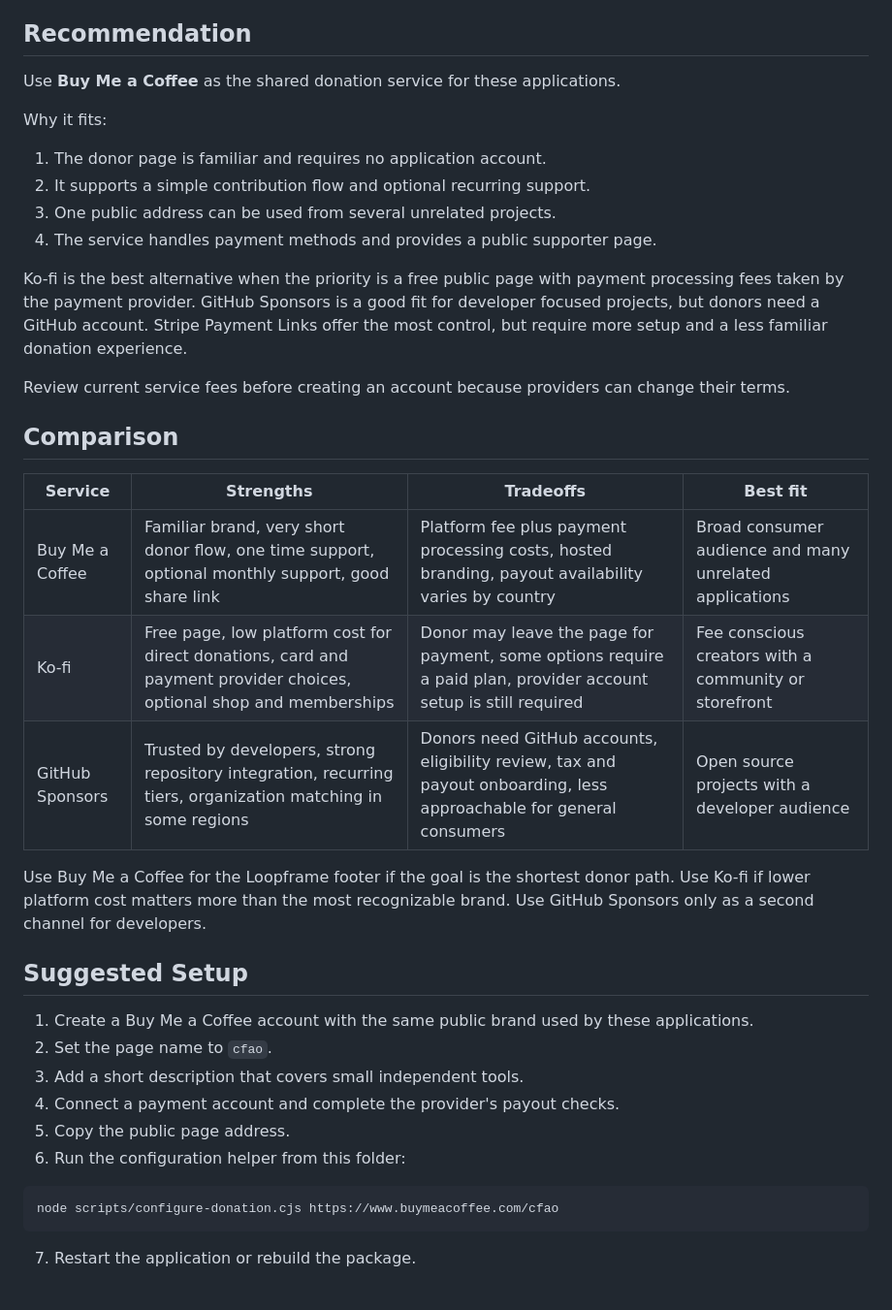
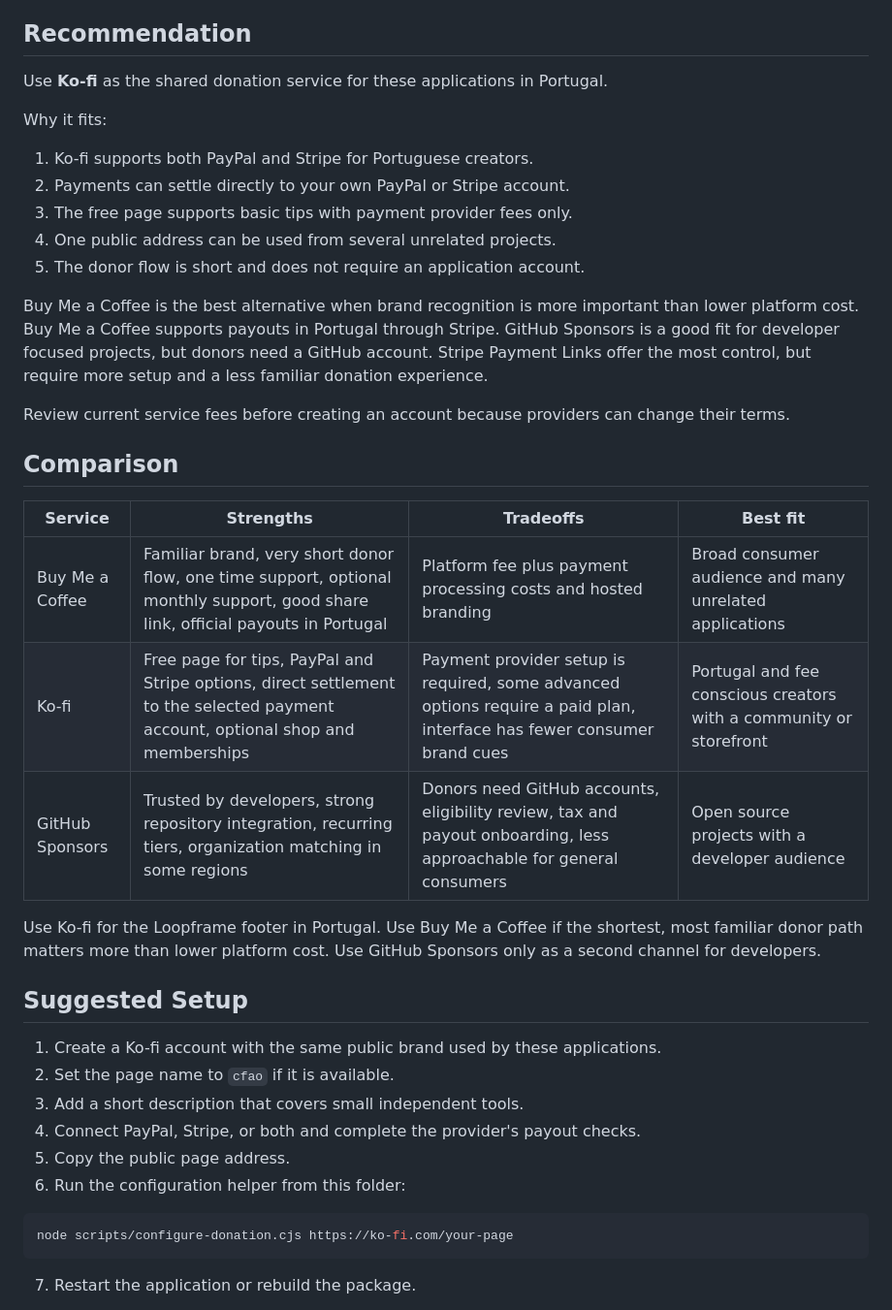
Before and after one commit to cfao-new/loopframe, a Markdown page: docs/DONATIONS.md, the part around the change. Shown at 97% size. Drawn GitHub-style.

````diff
--- a/docs/DONATIONS.md
+++ b/docs/DONATIONS.md
@@ -6,20 +6,22 @@ support during setup or publication.
 
 ## Recommendation
 
-Use **Buy Me a Coffee** as the shared donation service for these applications.
+Use **Ko-fi** as the shared donation service for these applications in
+Portugal.
 
 Why it fits:
 
-1. The donor page is familiar and requires no application account.
-2. It supports a simple contribution flow and optional recurring support.
-3. One public address can be used from several unrelated projects.
-4. The service handles payment methods and provides a public supporter page.
+1. Ko-fi supports both PayPal and Stripe for Portuguese creators.
+2. Payments can settle directly to your own PayPal or Stripe account.
+3. The free page supports basic tips with payment provider fees only.
+4. One public address can be used from several unrelated projects.
+5. The donor flow is short and does not require an application account.
 
-Ko-fi is the best alternative when the priority is a free public page with
-payment processing fees taken by the payment provider. GitHub Sponsors is a
-good fit for developer focused projects, but donors need a GitHub account.
-Stripe Payment Links offer the most control, but require more setup and a less
-familiar donation experience.
+Buy Me a Coffee is the best alternative when brand recognition is more
+important than lower platform cost. Buy Me a Coffee supports payouts in
+Portugal through Stripe. GitHub Sponsors is a good fit for developer focused
+projects, but donors need a GitHub account. Stripe Payment Links offer the most
+control, but require more setup and a less familiar donation experience.
 
 Review current service fees before creating an account because providers can
 change their terms.
@@ -28,26 +30,26 @@ change their terms.
 
 | Service | Strengths | Tradeoffs | Best fit |
 | --- | --- | --- | --- |
-| Buy Me a Coffee | Familiar brand, very short donor flow, one time support, optional monthly support, good share link | Platform fee plus payment processing costs, hosted branding, payout availability varies by country | Broad consumer audience and many unrelated applications |
-| Ko-fi | Free page, low platform cost for direct donations, card and payment provider choices, optional shop and memberships | Donor may leave the page for payment, some options require a paid plan, provider account setup is still required | Fee conscious creators with a community or storefront |
+| Buy Me a Coffee | Familiar brand, very short donor flow, one time support, optional monthly support, good share link, official payouts in Portugal | Platform fee plus payment processing costs and hosted branding | Broad consumer audience and many unrelated applications |
+| Ko-fi | Free page for tips, PayPal and Stripe options, direct settlement to the selected payment account, optional shop and memberships | Payment provider setup is required, some advanced options require a paid plan, interface has fewer consumer brand cues | Portugal and fee conscious creators with a community or storefront |
 | GitHub Sponsors | Trusted by developers, strong repository integration, recurring tiers, organization matching in some regions | Donors need GitHub accounts, eligibility review, tax and payout onboarding, less approachable for general consumers | Open source projects with a developer audience |
 
-Use Buy Me a Coffee for the Loopframe footer if the goal is the shortest donor
-path. Use Ko-fi if lower platform cost matters more than the most recognizable
-brand. Use GitHub Sponsors only as a second channel for developers.
+Use Ko-fi for the Loopframe footer in Portugal. Use Buy Me a Coffee if the
+shortest, most familiar donor path matters more than lower platform cost. Use
+GitHub Sponsors only as a second channel for developers.
 
 ## Suggested Setup
 
-1. Create a Buy Me a Coffee account with the same public brand used by these
+1. Create a Ko-fi account with the same public brand used by these
    applications.
-2. Set the page name to `cfao`.
+2. Set the page name to `cfao` if it is available.
 3. Add a short description that covers small independent tools.
-4. Connect a payment account and complete the provider's payout checks.
+4. Connect PayPal, Stripe, or both and complete the provider's payout checks.
 5. Copy the public page address.
 6. Run the configuration helper from this folder:
 
 ```powershell
-node scripts/configure-donation.cjs https://www.buymeacoffee.com/cfao
+node scripts/configure-donation.cjs https://ko-fi.com/your-page
 ```
 
 7. Restart the application or rebuild the package.
````
Also changed, not shown: README.md (+3 -3 lines), docs/screenshots/settings.png, docs/screenshots/setup.png, docs/screenshots/studio-mobile.png, docs/screenshots/studio.png, 2 other files.
